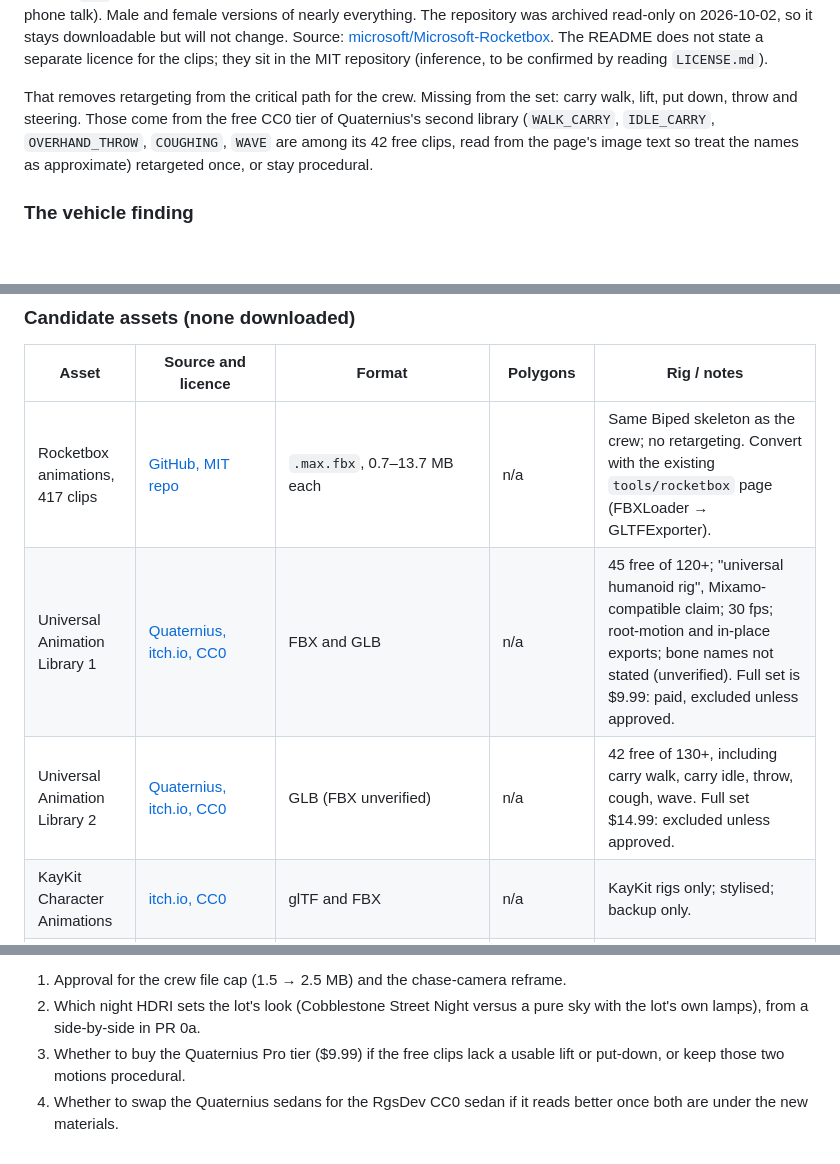
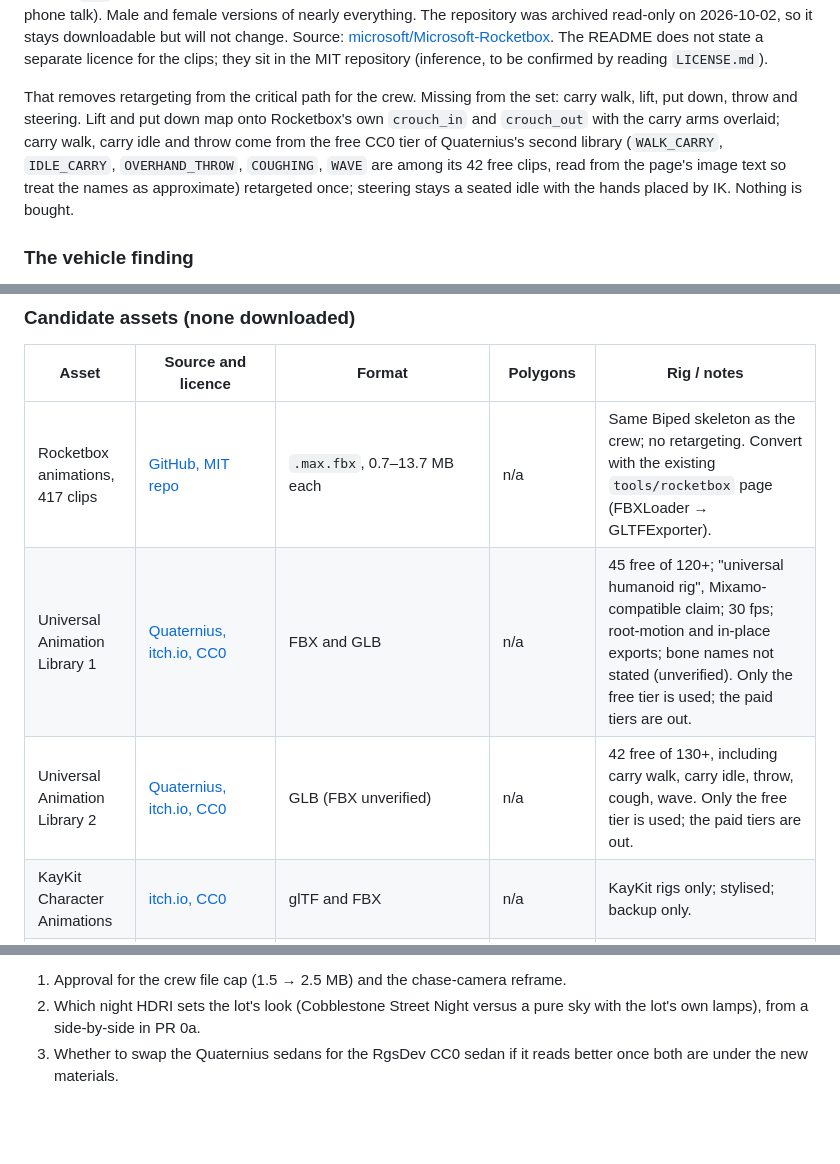
Before and after one commit to trmytelabs/the-belt, a Markdown page: docs/3d-models-animation-plan.md, 3 parts joined by grey strips. GitHub-like rendering; blank space fills up the shorter version.

Commit message:
Drop every paid tier from the 3D plan
Lift and put-down map onto the free Rocketbox crouch clips, carry and
throw onto the free Quaternius tier, and nothing in the plan costs money.

Co-Authored-By: Claude Fable 5.1 <noreply@anthropic.com>

```diff
--- a/docs/3d-models-animation-plan.md
+++ b/docs/3d-models-animation-plan.md
@@ -41,11 +41,13 @@ The README does not state a separate licence for the clips; they sit in the
 MIT repository (inference, to be confirmed by reading `LICENSE.md`).
 
 That removes retargeting from the critical path for the crew. Missing from
-the set: carry walk, lift, put down, throw and steering. Those come from the
-free CC0 tier of Quaternius's second library (`WALK_CARRY`, `IDLE_CARRY`,
-`OVERHAND_THROW`, `COUGHING`, `WAVE` are among its 42 free clips, read from
-the page's image text so treat the names as approximate) retargeted once,
-or stay procedural.
+the set: carry walk, lift, put down, throw and steering. Lift and put down
+map onto Rocketbox's own `crouch_in` and `crouch_out` with the carry arms
+overlaid; carry walk, carry idle and throw come from the free CC0 tier of
+Quaternius's second library (`WALK_CARRY`, `IDLE_CARRY`, `OVERHAND_THROW`,
+`COUGHING`, `WAVE` are among its 42 free clips, read from the page's image
+text so treat the names as approximate) retargeted once; steering stays a
+seated idle with the hands placed by IK. Nothing is bought.
 
 ### The vehicle finding
 
@@ -91,8 +93,8 @@ Scores 1 (poor) to 5 (good). Effort and cost are inverted so higher is better.
 | Asset | Source and licence | Format | Polygons | Rig / notes |
 | --- | --- | --- | --- | --- |
 | Rocketbox animations, 417 clips | [GitHub, MIT repo](https://github.com/microsoft/Microsoft-Rocketbox) | `.max.fbx`, 0.7–13.7 MB each | n/a | Same Biped skeleton as the crew; no retargeting. Convert with the existing `tools/rocketbox` page (FBXLoader → GLTFExporter). |
-| Universal Animation Library 1 | [Quaternius, itch.io, CC0](https://quaternius.itch.io/universal-animation-library) | FBX and GLB | n/a | 45 free of 120+; "universal humanoid rig", Mixamo-compatible claim; 30 fps; root-motion and in-place exports; bone names not stated (unverified). Full set is $9.99: paid, excluded unless approved. |
-| Universal Animation Library 2 | [Quaternius, itch.io, CC0](https://quaternius.itch.io/universal-animation-library-2) | GLB (FBX unverified) | n/a | 42 free of 130+, including carry walk, carry idle, throw, cough, wave. Full set $14.99: excluded unless approved. |
+| Universal Animation Library 1 | [Quaternius, itch.io, CC0](https://quaternius.itch.io/universal-animation-library) | FBX and GLB | n/a | 45 free of 120+; "universal humanoid rig", Mixamo-compatible claim; 30 fps; root-motion and in-place exports; bone names not stated (unverified). Only the free tier is used; the paid tiers are out. |
+| Universal Animation Library 2 | [Quaternius, itch.io, CC0](https://quaternius.itch.io/universal-animation-library-2) | GLB (FBX unverified) | n/a | 42 free of 130+, including carry walk, carry idle, throw, cough, wave. Only the free tier is used; the paid tiers are out. |
 | KayKit Character Animations | [itch.io, CC0](https://kaylousberg.itch.io/kaykit-character-animations) | glTF and FBX | n/a | KayKit rigs only; stylised; backup only. |
 | Quaternius sedans (in use) | [itch.io, CC0](https://quaternius.itch.io/lowpoly-cars) via Poly Pizza | GLB in `public/models/vehicles` | 2,954 / 3,124 | Body plus three wheel meshes; flat materials. Kept. |
 | Free Low Poly Vehicles Pack | [RgsDev, itch.io, CC0](https://rgsdev.itch.io/free-low-poly-vehicles-pack) | Not stated (unverified) | "low poly" | Sedan, van, truck, truck with trailer; separated wheels; per-material colours; no interior stated. Optional swap if its sedan reads better than Quaternius's. |
@@ -282,7 +284,5 @@ Phase 1a (the clip converter and `clips.glb`) opened for review.
 1. Approval for the crew file cap (1.5 → 2.5 MB) and the chase-camera reframe.
 2. Which night HDRI sets the lot's look (Cobblestone Street Night versus a
    pure sky with the lot's own lamps), from a side-by-side in PR 0a.
-3. Whether to buy the Quaternius Pro tier ($9.99) if the free clips lack a
-   usable lift or put-down, or keep those two motions procedural.
-4. Whether to swap the Quaternius sedans for the RgsDev CC0 sedan if it
+3. Whether to swap the Quaternius sedans for the RgsDev CC0 sedan if it
    reads better once both are under the new materials.
```
Also changed, not shown: other parts of docs/3d-models-animation-plan.md (+3 -3 lines).
